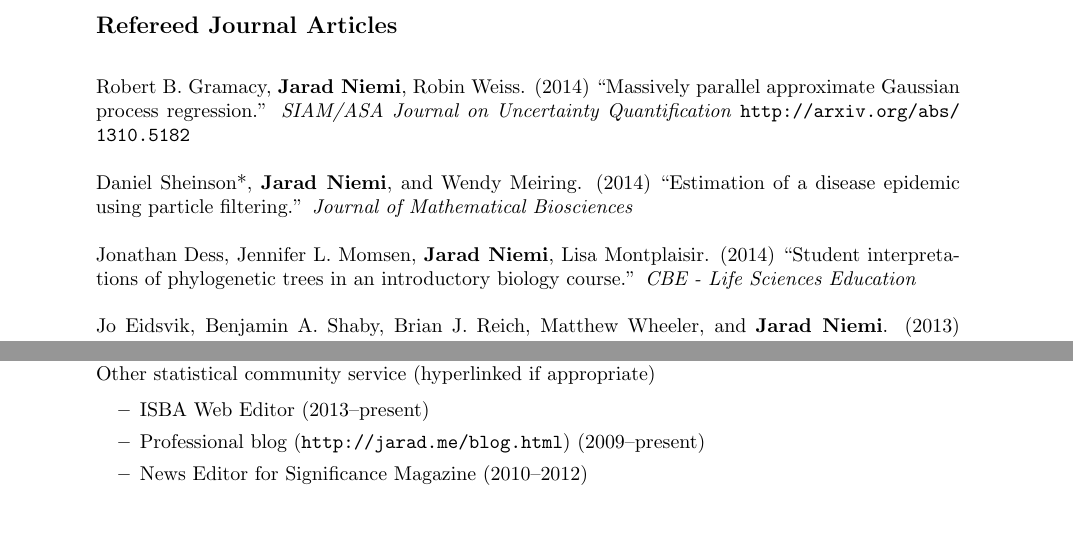
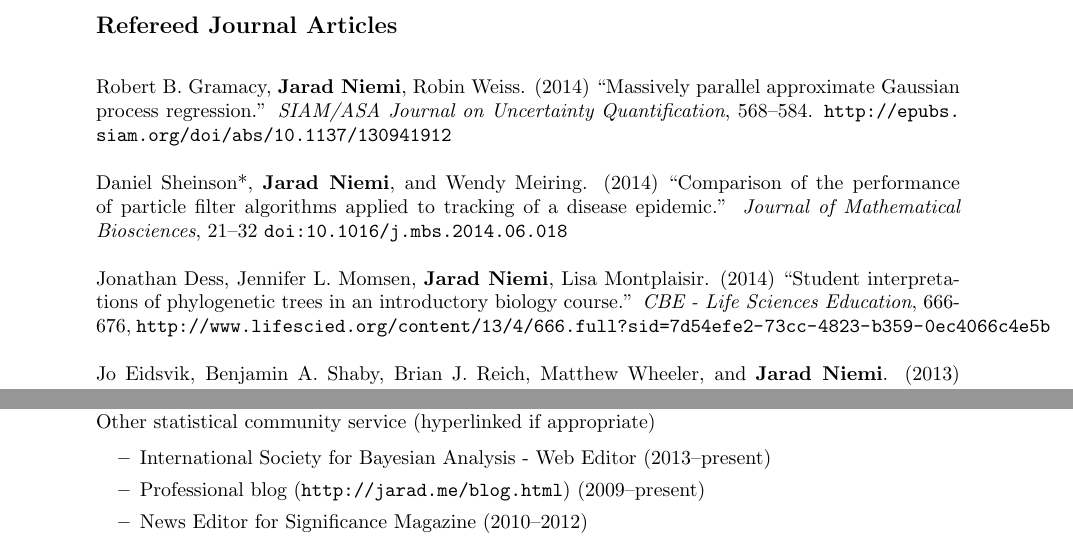
Before and after one commit to jarad/cv, a LaTeX CV (JaradNiemi-CV.tex): two parts of pages 2 and 9 of 10, joined at a grey line, cut so that both start at the same text, the shorter picture padded with empty space. Compiled offline with pdfLaTeX.

Commit message:
added detail

```diff
--- a/JaradNiemi-CV.tex
+++ b/JaradNiemi-CV.tex
@@ -154,13 +154,11 @@ Ignacio Alvarez*, Jarad Niemi, and Matt Simpson*. ``Bayesian inference for a cov
 
 \subsection{\bf Refereed Journal Articles}
 
-Robert B. Gramacy, {\bf Jarad Niemi}, Robin Weiss. (2014) ``Massively parallel approximate Gaussian process regression.'' \emph{SIAM/ASA Journal on Uncertainty Quantification} \url{http://arxiv.org/abs/1310.5182}
+Robert B. Gramacy, {\bf Jarad Niemi}, Robin Weiss. (2014) ``Massively parallel approximate Gaussian process regression.'' \emph{SIAM/ASA Journal on Uncertainty Quantification}, 568--584. \url{http://epubs.siam.org/doi/abs/10.1137/130941912}
 
+Daniel Sheinson*, {\bf Jarad Niemi}, and Wendy Meiring. (2014) ``Comparison of the performance of particle filter algorithms applied to tracking of a disease epidemic.'' \emph{Journal of Mathematical Biosciences}, 21--32 \url{doi:10.1016/j.mbs.2014.06.018}
 
-
-Daniel Sheinson*, {\bf Jarad Niemi}, and Wendy Meiring. (2014) ``Estimation of a disease epidemic using particle filtering.'' \emph{Journal of Mathematical Biosciences}
-
-Jonathan Dess, Jennifer L. Momsen, {\bf Jarad Niemi}, Lisa Montplaisir. (2014) ``Student interpretations of phylogenetic trees in an introductory biology course.'' \emph{CBE - Life Sciences Education}
+Jonathan Dess, Jennifer L. Momsen, {\bf Jarad Niemi}, Lisa Montplaisir. (2014) ``Student interpretations of phylogenetic trees in an introductory biology course.'' \emph{CBE - Life Sciences Education}, 666-676, \url{http://www.lifescied.org/content/13/4/666.full?sid=7d54efe2-73cc-4823-b359-0ec4066c4e5b}
 
 Jo Eidsvik, Benjamin A. Shaby, Brian J. Reich, Matthew Wheeler, and {\bf Jarad Niemi}. (2013) ``Estimation and prediction in spatial models with block composite likelihoods.'' \emph{Journal of Computational and Graphical Statistics}
 
@@ -528,7 +526,7 @@ Dec 2009 & Introduction to statistical analysis in R & NRRI & 2-day
 \newpage \opening
 \item Other statistical community service (hyperlinked if appropriate)
  \begin{itemize}
- \item \href{http://bayesian.org/}{ISBA Web Editor} (2013--present)
+ \item \href{http://bayesian.org/}{International Society for Bayesian Analysis -  Web Editor} (2013--present)
  \item Professional blog (\url{http://jarad.me/blog.html}) (2009--present)
  \item \href{http://www.significancemagazine.org/view/searchResults.html?s=&t=&q=jarad+niemi}{News Editor for Significance Magazine} (2010--2012)
  \item Professional twitter account ({\tt \href{https://twitter.com/NiemiSTAT}{@NiemiSTAT}})
```
Also changed, not shown: JaradNiemi-CV.pdf, JaradNiemi-CV.tex (4 more changed lines), 1 other file.
